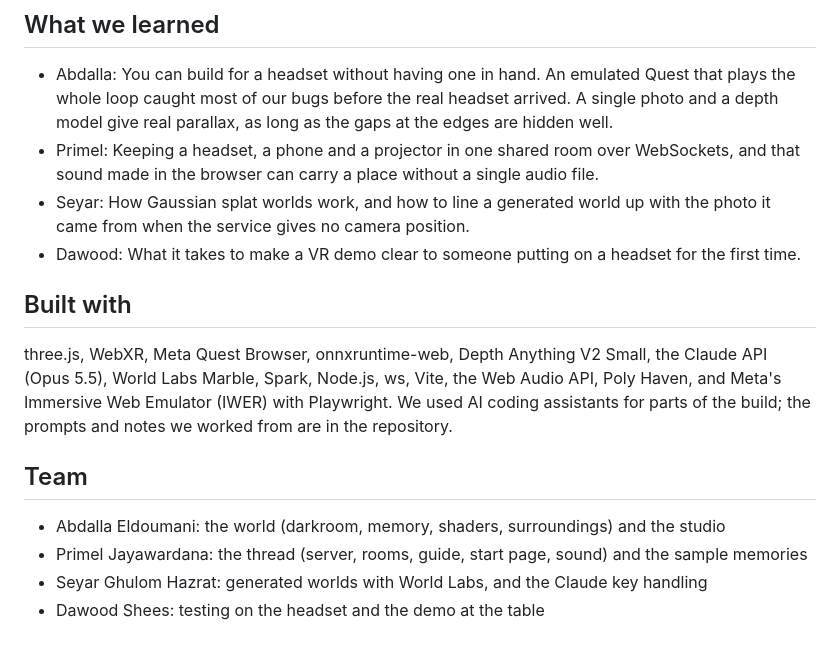
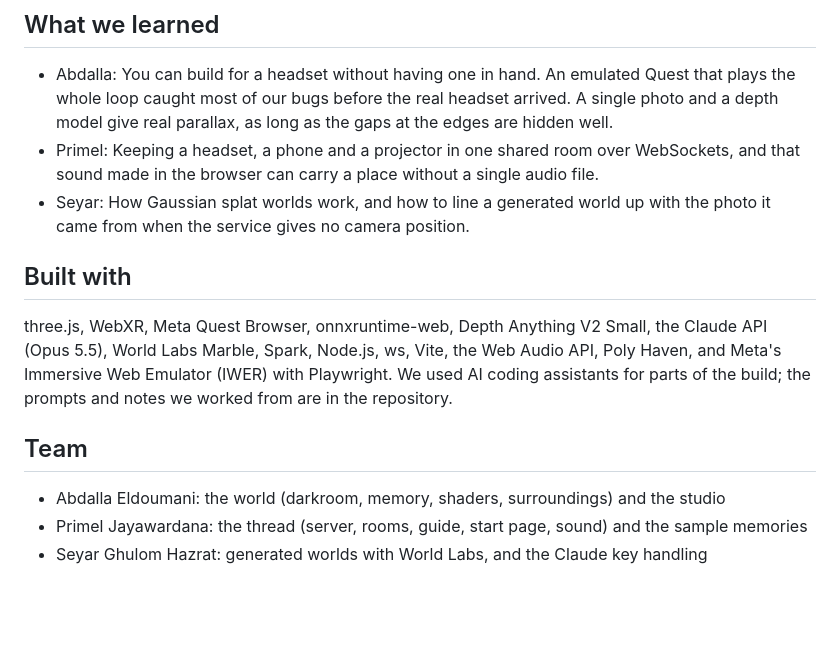
Before and after one commit to Abdalla-Eldoumani/unfade, a Markdown page: docs/submission/WRITEUP.md, the part around the change. GitHub-like rendering; blank space fills up the shorter version.

Commit message:
list only the three of us in the write-up
Co-Authored-By: Claude Opus 5.5 <noreply@anthropic.com>
Claude-Session: https://claude.ai/code/session_012XWnofSug2nq4sUJhWUj3X

```diff
--- a/docs/submission/WRITEUP.md
+++ b/docs/submission/WRITEUP.md
@@ -39,7 +39,6 @@ Drop in a photo or a short video (a video gives the frame a third of the way in)
 - Abdalla: You can build for a headset without having one in hand. An emulated Quest that plays the whole loop caught most of our bugs before the real headset arrived. A single photo and a depth model give real parallax, as long as the gaps at the edges are hidden well.
 - Primel: Keeping a headset, a phone and a projector in one shared room over WebSockets, and that sound made in the browser can carry a place without a single audio file.
 - Seyar: How Gaussian splat worlds work, and how to line a generated world up with the photo it came from when the service gives no camera position.
-- Dawood: What it takes to make a VR demo clear to someone putting on a headset for the first time.
 
 ## Built with
 
@@ -50,4 +49,3 @@ three.js, WebXR, Meta Quest Browser, onnxruntime-web, Depth Anything V2 Small, t
 - Abdalla Eldoumani: the world (darkroom, memory, shaders, surroundings) and the studio
 - Primel Jayawardana: the thread (server, rooms, guide, start page, sound) and the sample memories
 - Seyar Ghulom Hazrat: generated worlds with World Labs, and the Claude key handling
-- Dawood Shees: testing on the headset and the demo at the table
```
